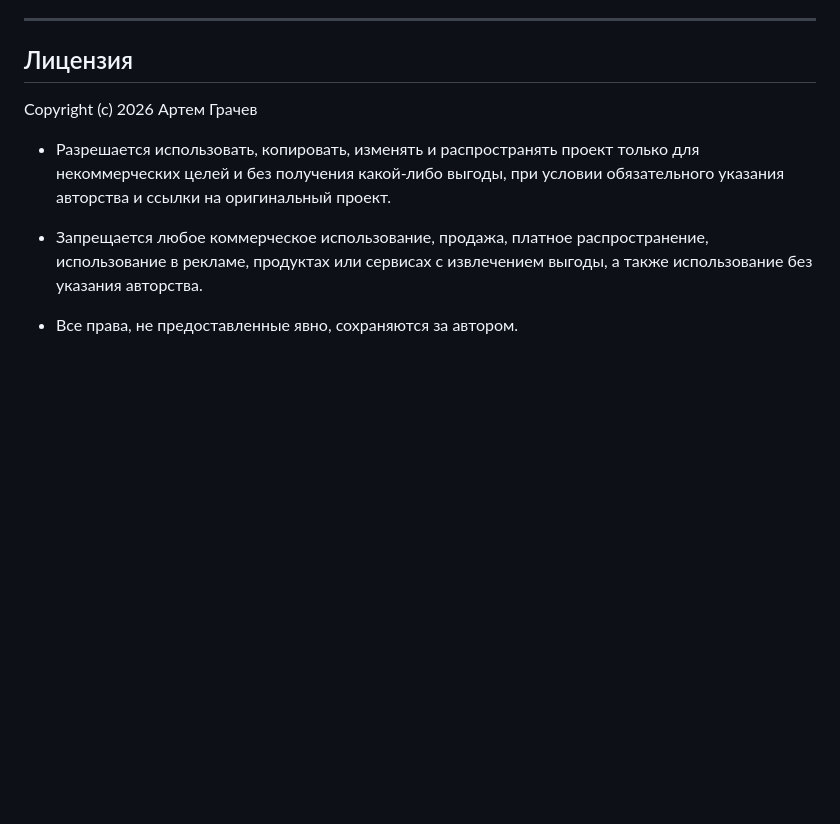
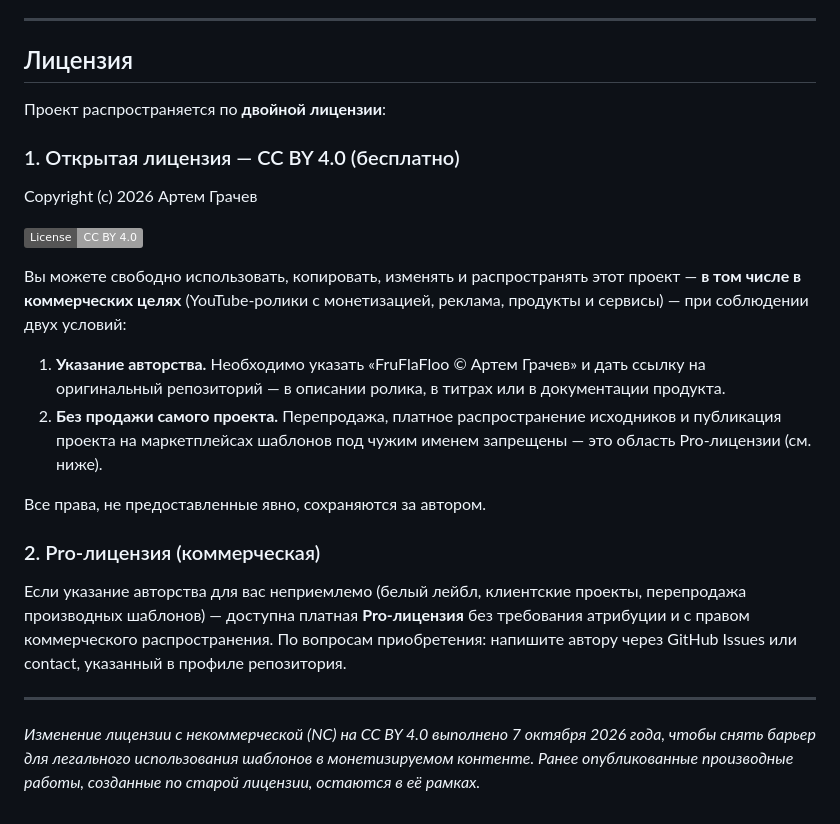
Before and after one commit to VXIDCODE/FruFlaFloo, a Markdown page: README.md, the part around the change. GitHub-like rendering; badges without logos; blank space fills up the shorter version.

Commit message:
docs: смена лицензии на двойную (CC BY 4.0 + коммерческая Pro)

```diff
--- a/README.md
+++ b/README.md
@@ -73,10 +73,25 @@ FruFlaFloo/
 
 ## Лицензия
 
+Проект распространяется по **двойной лицензии**:
+
+### 1. Открытая лицензия — CC BY 4.0 (бесплатно)
+
 Copyright (c) 2026 Артем Грачев
 
-* Разрешается использовать, копировать, изменять и распространять проект только для некоммерческих целей и без получения какой-либо выгоды, при условии обязательного указания авторства и ссылки на оригинальный проект.
+[![CC BY 4.0](https://img.shields.io/badge/License-CC%20BY%204.0-lightgrey.svg)](https://creativecommons.org/licenses/by/4.0/deed.ru)
 
-* Запрещается любое коммерческое использование, продажа, платное распространение, использование в рекламе, продуктах или сервисах с извлечением выгоды, а также использование без указания авторства.
+Вы можете свободно использовать, копировать, изменять и распространять этот проект — **в том числе в коммерческих целях** (YouTube-ролики с монетизацией, реклама, продукты и сервисы) — при соблюдении двух условий:
 
-* Все права, не предоставленные явно, сохраняются за автором.
+1. **Указание авторства.** Необходимо указать «FruFlaFloo © Артем Грачев» и дать ссылку на оригинальный репозиторий — в описании ролика, в титрах или в документации продукта.
+2. **Без продажи самого проекта.** Перепродажа, платное распространение исходников и публикация проекта на маркетплейсах шаблонов под чужим именем запрещены — это область Pro-лицензии (см. ниже).
+
+Все права, не предоставленные явно, сохраняются за автором.
+
+### 2. Pro-лицензия (коммерческая)
+
+Если указание авторства для вас неприемлемо (белый лейбл, клиентские проекты, перепродажа производных шаблонов) — доступна платная **Pro-лицензия** без требования атрибуции и с правом коммерческого распространения. По вопросам приобретения: напишите автору через GitHub Issues или contact, указанный в профиле репозитория.
+
+---
+
+*Изменение лицензии с некоммерческой (NC) на CC BY 4.0 выполнено 7 октября 2026 года, чтобы снять барьер для легального использования шаблонов в монетизируемом контенте. Ранее опубликованные производные работы, созданные по старой лицензии, остаются в её рамках.*
```
